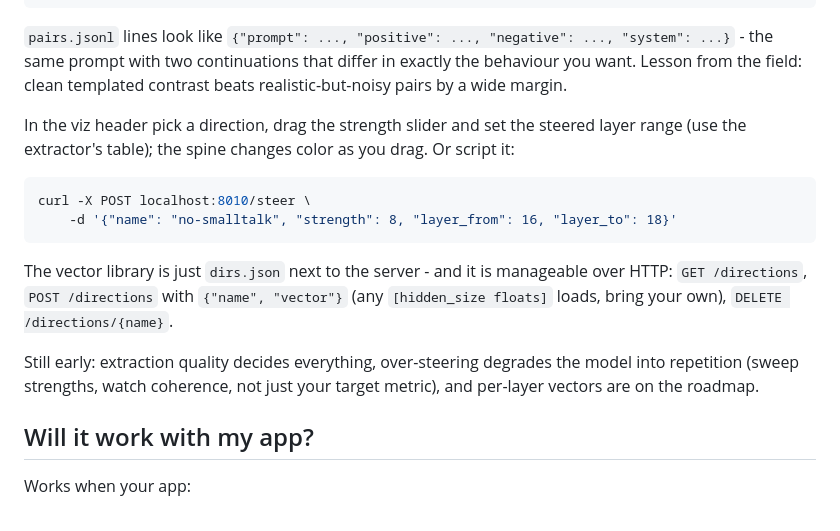
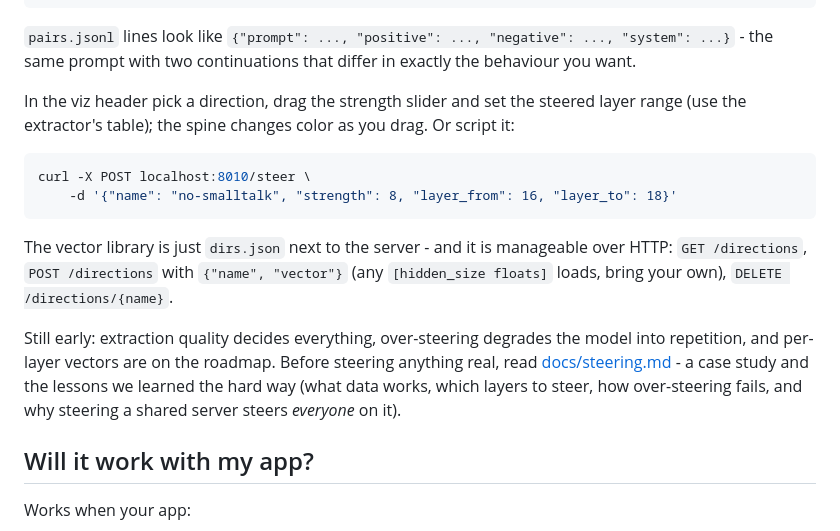
Before and after one commit to moudrkat/brainscope, a Markdown page: README.md, the part around the change. Drawn GitHub-style.

Commit message:
Add steering field notes with the case study and lessons learned

```diff
--- a/README.md
+++ b/README.md
@@ -72,8 +72,7 @@ brainscope --model qwen3-4b --directions dirs.json
 
 `pairs.jsonl` lines look like `{"prompt": ..., "positive": ..., "negative":
 ..., "system": ...}` - the same prompt with two continuations that differ in
-exactly the behaviour you want. Lesson from the field: clean templated
-contrast beats realistic-but-noisy pairs by a wide margin.
+exactly the behaviour you want.
 
 In the viz header pick a direction, drag the strength slider and set the
 steered layer range (use the extractor's table); the spine changes color as
@@ -90,8 +89,11 @@ manageable over HTTP: `GET /directions`, `POST /directions` with `{"name",
 /directions/{name}`.
 
 Still early: extraction quality decides everything, over-steering degrades
-the model into repetition (sweep strengths, watch coherence, not just your
-target metric), and per-layer vectors are on the roadmap.
+the model into repetition, and per-layer vectors are on the roadmap. Before
+steering anything real, read [docs/steering.md](docs/steering.md) - a case
+study and the lessons we learned the hard way (what data works, which layers
+to steer, how over-steering fails, and why steering a shared server steers
+*everyone* on it).
 
 ## Will it work with my app?
 
```
Also changed, not shown: docs/steering.md (added, +84 -0 lines).
